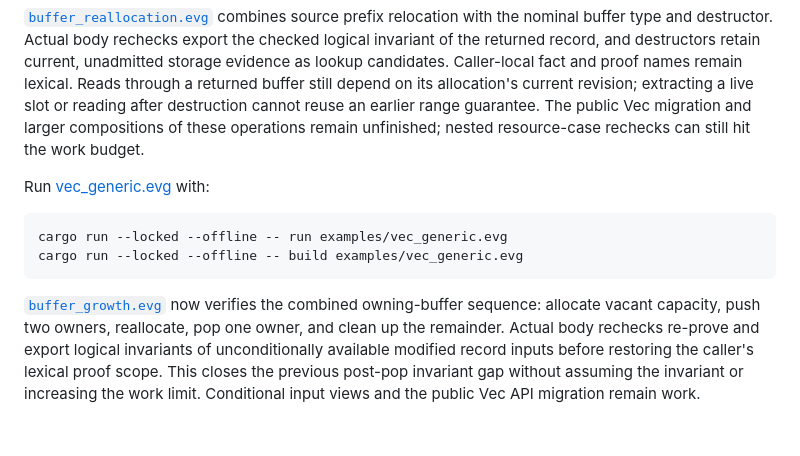
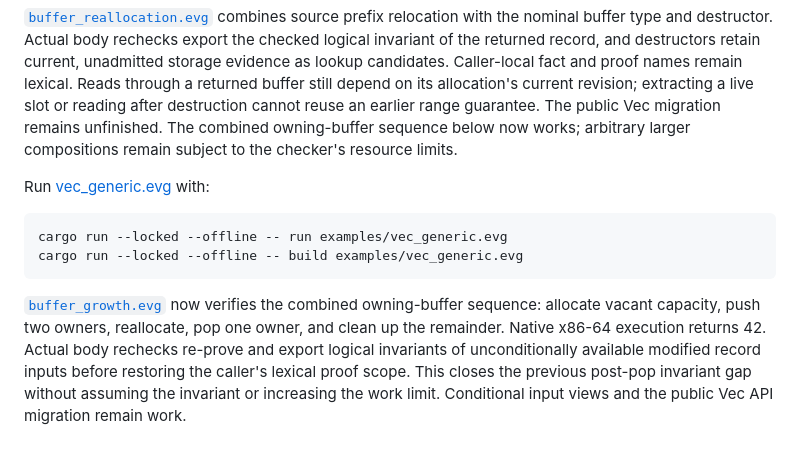
Before and after one commit to jordan-bonecutter/evergreen, a Markdown page: docs/vec.md, the part around the change. Drawn GitHub-style.

```diff
--- a/docs/vec.md
+++ b/docs/vec.md
@@ -130,8 +130,9 @@ destructors retain current, unadmitted storage evidence as lookup candidates.
 Caller-local fact and proof names remain lexical. Reads through a returned
 buffer still depend on its allocation's current revision; extracting a live
 slot or reading after destruction cannot reuse an earlier range guarantee.
-The public Vec migration and larger compositions of these operations remain
-unfinished; nested resource-case rechecks can still hit the work budget.
+The public Vec migration remains unfinished. The combined owning-buffer
+sequence below now works; arbitrary larger compositions remain subject to the
+checker's resource limits.
 
 Run [vec_generic.evg](../examples/vec_generic.evg) with:
 
@@ -142,7 +143,8 @@ cargo run --locked --offline -- build examples/vec_generic.evg
 
 [`buffer_growth.evg`](../examples/buffer_growth.evg) now verifies the combined
 owning-buffer sequence: allocate vacant capacity, push two owners, reallocate,
-pop one owner, and clean up the remainder. Actual body rechecks re-prove and
+pop one owner, and clean up the remainder. Native x86-64 execution returns 42.
+Actual body rechecks re-prove and
 export logical invariants of unconditionally available modified record inputs
 before restoring the caller's lexical proof scope. This closes the previous
 post-pop invariant gap without assuming the invariant or increasing the work
```
Also changed, not shown: docs/resource-cases.md (+16 -20 lines).
